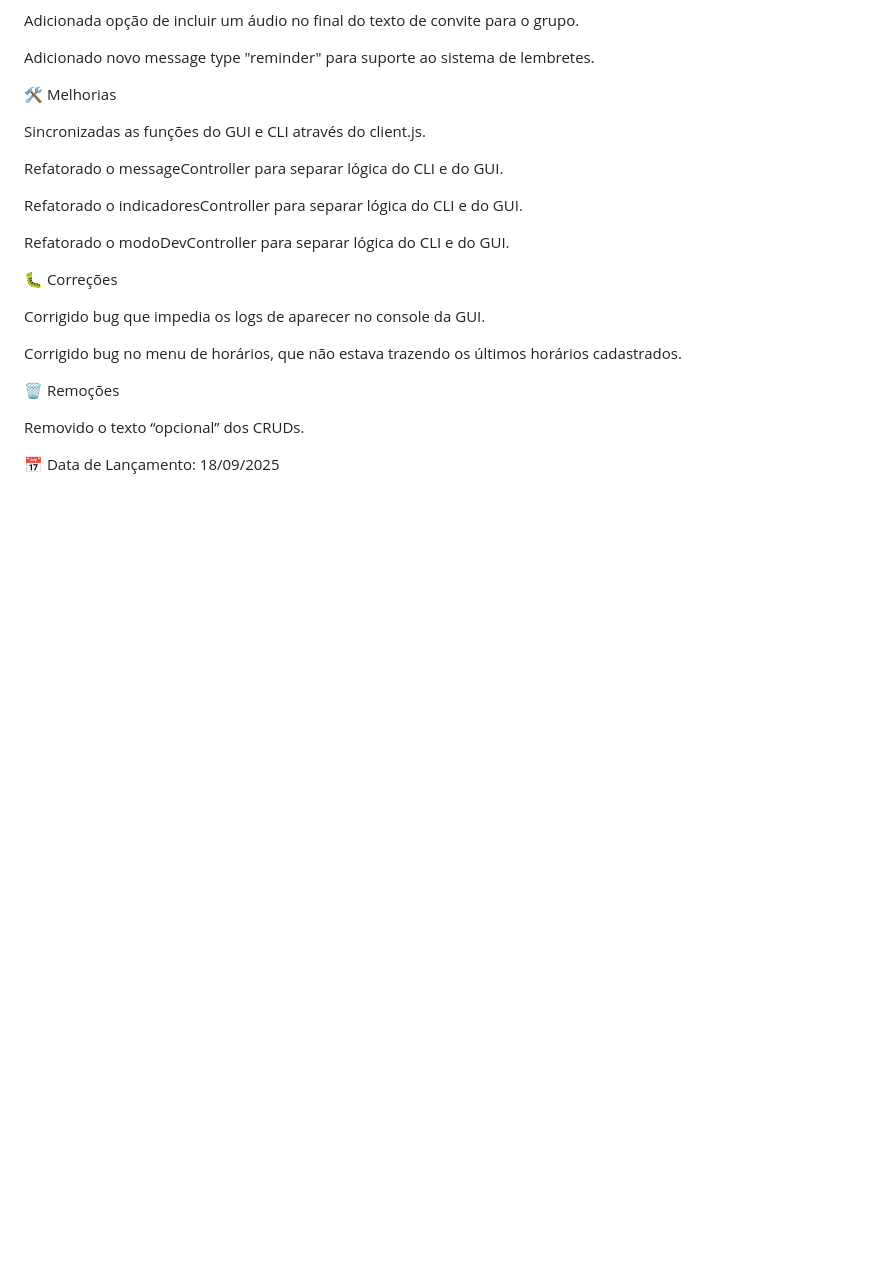
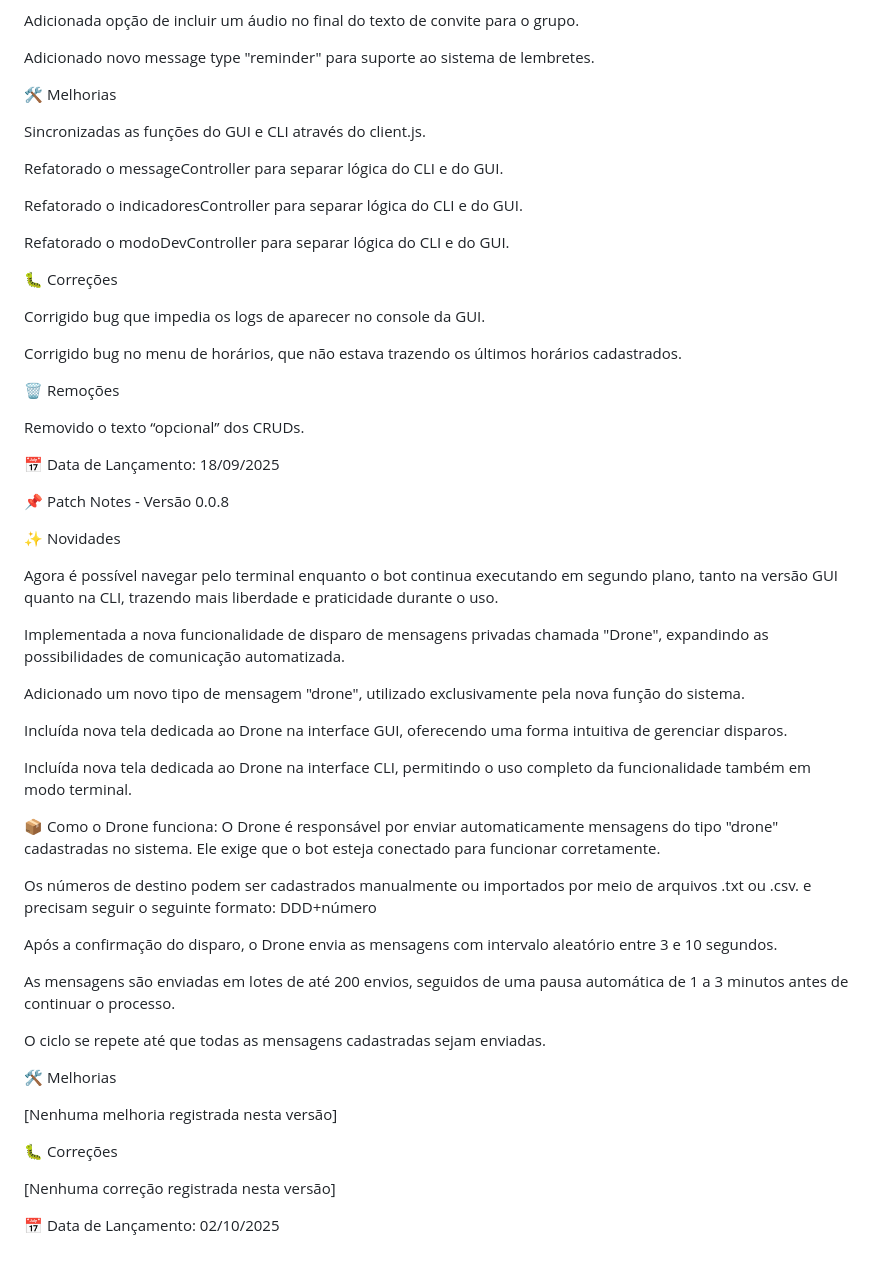
Before and after one commit to ItMeMario/Jubileu, a Markdown page: docs/changelog.md, the part around the change. Rendered like a GitHub page; blank space fills up the shorter version.

Commit message:
atualizado o changelog

```diff
--- a/docs/changelog.md
+++ b/docs/changelog.md
@@ -268,3 +268,38 @@ Corrigido bug no menu de horários, que não estava trazendo os últimos horári
 Removido o texto “opcional” dos CRUDs.
 
 📅 Data de Lançamento: 18/09/2025
+
+📌 Patch Notes - Versão 0.0.8
+
+✨ Novidades
+
+Agora é possível navegar pelo terminal enquanto o bot continua executando em segundo plano, tanto na versão GUI quanto na CLI, trazendo mais liberdade e praticidade durante o uso.
+
+Implementada a nova funcionalidade de disparo de mensagens privadas chamada "Drone", expandindo as possibilidades de comunicação automatizada.
+
+Adicionado um novo tipo de mensagem "drone", utilizado exclusivamente pela nova função do sistema.
+
+Incluída nova tela dedicada ao Drone na interface GUI, oferecendo uma forma intuitiva de gerenciar disparos.
+
+Incluída nova tela dedicada ao Drone na interface CLI, permitindo o uso completo da funcionalidade também em modo terminal.
+
+📦 Como o Drone funciona:
+O Drone é responsável por enviar automaticamente mensagens do tipo "drone" cadastradas no sistema. Ele exige que o bot esteja conectado para funcionar corretamente.
+
+Os números de destino podem ser cadastrados manualmente ou importados por meio de arquivos .txt ou .csv. e precisam seguir o seguinte formato: DDD+número
+
+Após a confirmação do disparo, o Drone envia as mensagens com intervalo aleatório entre 3 e 10 segundos.
+
+As mensagens são enviadas em lotes de até 200 envios, seguidos de uma pausa automática de 1 a 3 minutos antes de continuar o processo.
+
+O ciclo se repete até que todas as mensagens cadastradas sejam enviadas.
+
+🛠️ Melhorias
+
+[Nenhuma melhoria registrada nesta versão]
+
+🐛 Correções
+
+[Nenhuma correção registrada nesta versão]
+
+📅 Data de Lançamento: 02/10/2025
```
